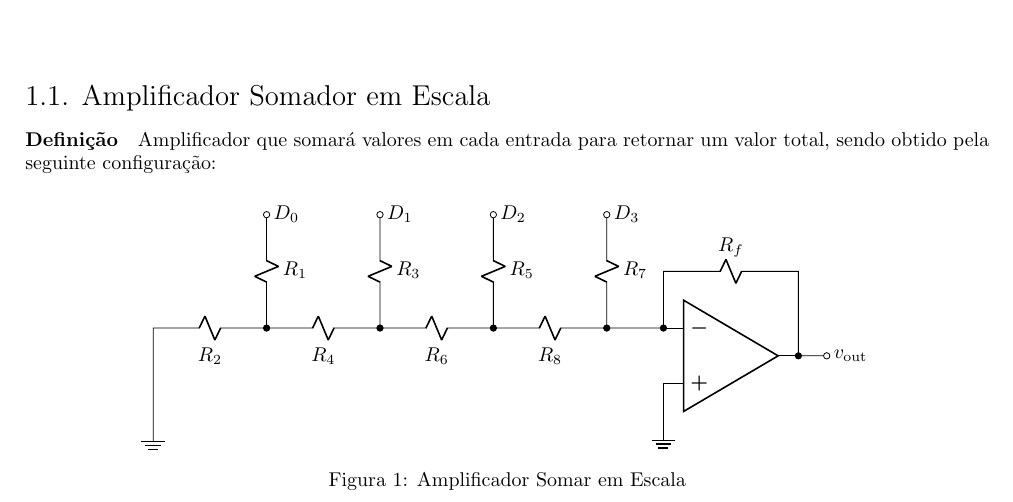
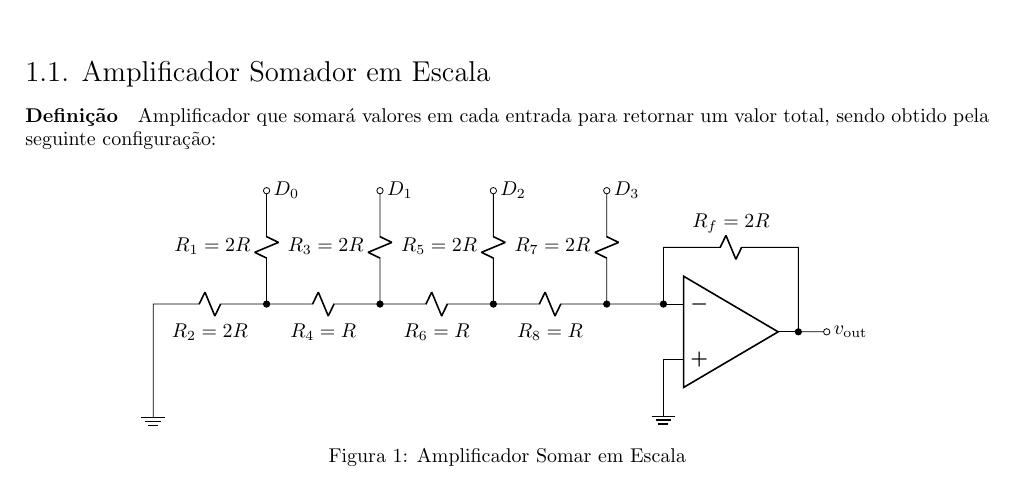
Before and after one commit to tr0fin0/classes_unicamp, a LaTeX document (ee532/equations.tex): part of page 2 of 2, cut so that both start at the same text. Compiled offline with pdfLaTeX.

Commit message:
:pencil2: edit labels

```diff
--- a/ee532/equations.tex
+++ b/ee532/equations.tex
@@ -106,26 +106,26 @@
                     (opamp.+) --++(0,-1) node[tlground] {}
 
                     (opamp.-) to[short, -*] ++(-1,0) coordinate (downR7)
-                              to[R, l_=$R_{7}$, -o] ++(0,2)
+                              to[R, l=${R_{7}=2R}$, -o] ++(0,2)
                               node[right] {$D_{3}$}
 
-                    (downR7) to[R, l=$R_{8}$, -*] ++(-2,0) coordinate (downR5)
-                             to[R, l_=$R_{5}$, -o] ++(0,2)
+                    (downR7) to[R, l=${R_{8}=R}$, -*] ++(-2,0) coordinate (downR5)
+                             to[R, l=${R_{5}=2R}$, -o] ++(0,2)
                              node[right] {$D_{2}$}
 
-                    (downR5) to[R, l=$R_{6}$, -*] ++(-2,0) coordinate (downR3)
-                             to[R, l_=$R_{3}$, -o] ++(0,2)
+                    (downR5) to[R, l=${R_{6}=R}$, -*] ++(-2,0) coordinate (downR3)
+                             to[R, l=${R_{3}=2R}$, -o] ++(0,2)
                              node[right] {$D_{1}$}
 
-                    (downR3) to[R, l=$R_{4}$, -*] ++(-2,0) coordinate (downR1)
-                             to[R, l_=$R_{1}$, -o] ++(0,2)
+                    (downR3) to[R, l=${R_{4}=R}$, -*] ++(-2,0) coordinate (downR1)
+                             to[R, l=${R_{1}=2R}$, -o] ++(0,2)
                              node[right] {$D_{0}$}
 
-                    (downR1) to[R, l=$R_{2}$] ++(-2,0)
+                    (downR1) to[R, l=${R_{2}=2R}$] ++(-2,0)
                              --++(0,-2) node[tlground] {}
 
                     (opamp.-) to[short,*-] ++(0,1) coordinate (leftR)
-                              to[R, l=$R_{f}$] (leftR -| opamp.out)
+                              to[R, l=${R_{f}=2R}$] (leftR -| opamp.out)
                               to[short,-*] (opamp.out)
 
                     (opamp.out) to[short, -o] ++(0.5,0)
```
